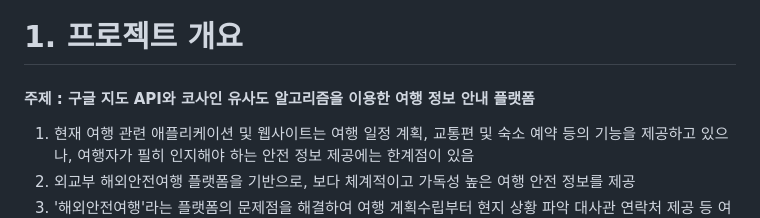
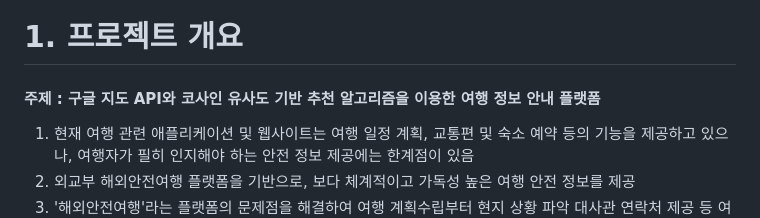
Before and after one commit to 2024-SMHRD-SW-LangIntelligence/trip_repo, a Markdown page: README.md, the part around the change. Drawn GitHub-style.

```diff
--- a/README.md
+++ b/README.md
@@ -4,7 +4,7 @@
 
 
 # 1. 프로젝트 개요
-#### 주제 : 구글 지도 API와 코사인 유사도 알고리즘을 이용한 여행 정보 안내 플랫폼
+#### 주제 : 구글 지도 API와 코사인 유사도 기반 추천 알고리즘을 이용한 여행 정보 안내 플랫폼
 1. 현재 여행 관련 애플리케이션 및 웹사이트는 여행 일정 계획, 교통편 및 숙소 예약 등의 기능을 제공하고 있으나, 여행자가 필히 인지해야 하는 안전 정보 제공에는 한계점이 있음
 2. 외교부 해외안전여행 플랫폼을 기반으로, 보다 체계적이고 가독성 높은 여행 안전 정보를 제공
 3. '해외안전여행'라는 플랫폼의 문제점을 해결하여 여행 계획수립부터 현지 상황 파악 대사관 연락처 제공 등 여행 전 과정에 필요한 정보를 체계적으로 제공함으로써, 여행자의 안전한 여행을 지원
```
